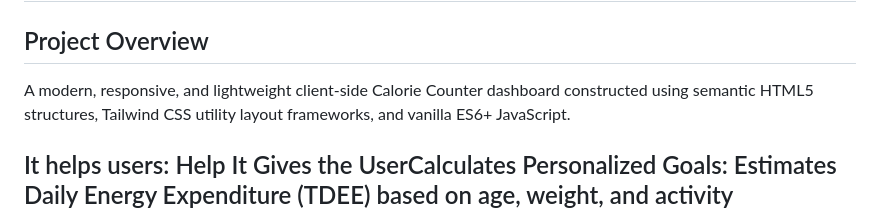
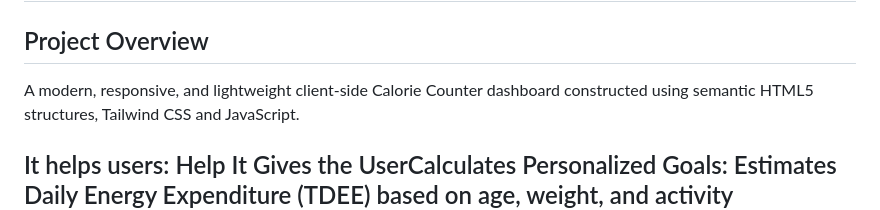
Before and after one commit to derrickweru73/calorie-tracker, a Markdown page: README.md, the part around the change. GitHub-like rendering.

Commit message:
fix: update changes in project overview

```diff
--- a/README.md
+++ b/README.md
@@ -1,7 +1,7 @@
 # Calorie tracker application
 
 ## Project Overview
- A modern, responsive, and lightweight client-side Calorie Counter dashboard constructed using semantic HTML5 structures, Tailwind CSS utility layout frameworks, and vanilla ES6+ JavaScript.
+ A modern, responsive, and lightweight client-side Calorie Counter dashboard constructed using semantic HTML5 structures, Tailwind CSS  and JavaScript.
 
 It helps users:
   Help It Gives the UserCalculates Personalized Goals: Estimates Daily Energy Expenditure (TDEE) based on age, weight, and activity level.Simplifies Food Logging: Uses barcode scanners and verified databases to make entering meals fast and accurate.Balances Macronutrients: Displays visual charts splitting daily intake into proteins, carbohydrates, and fats.Provides Accountability: Sends reminders to log meals, helping users stick to their lifestyle changes.Tracks Hydration: Includes water logging features to ensure proper hydration alongside nutrition.Reveals Eating Patterns: Shows historical trends, helping users identify which foods cause energy crashes or overeating.
```
